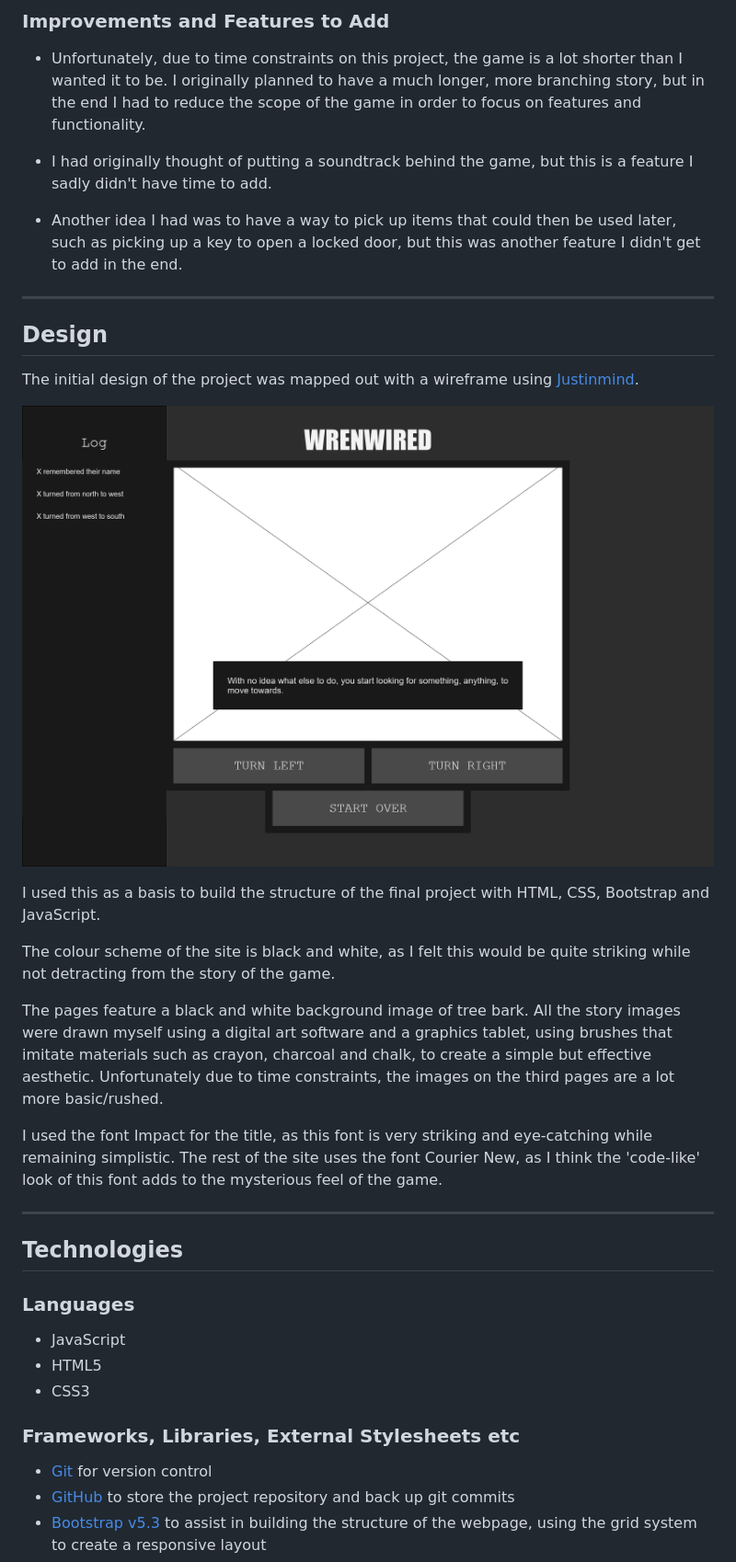
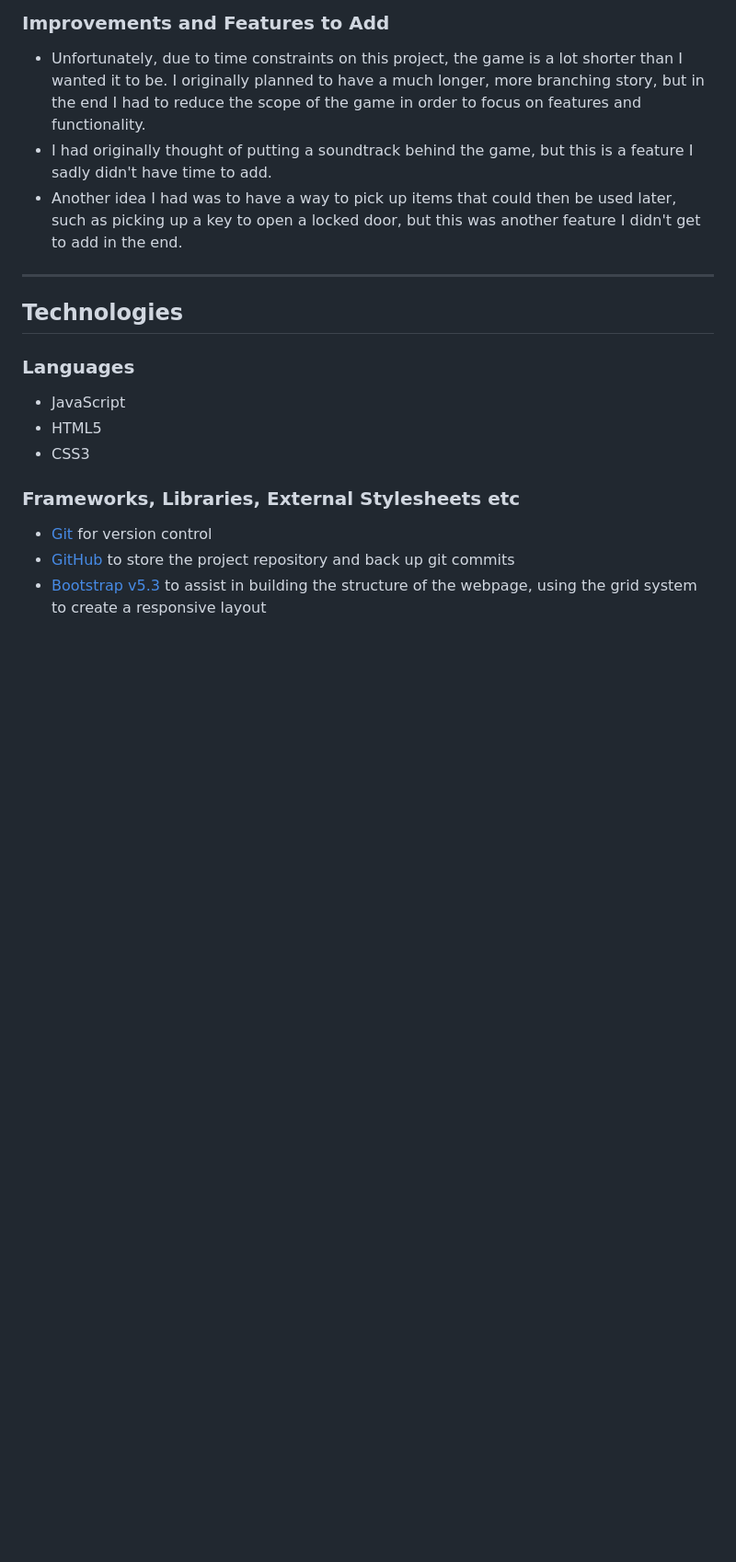
Before and after one commit to mlgranger540/wrenwired, a Markdown page: README.md, the part around the change printed below. Shown: that part at 92% size. GitHub-like rendering; blank space fills up the shorter version.

```diff
--- a/README.md
+++ b/README.md
@@ -81,26 +121,8 @@ Beneath the turn buttons, there is a start over button, which reloads the websit
 ### Improvements and Features to Add
 
 - Unfortunately, due to time constraints on this project, the game is a lot shorter than I wanted it to be. I originally planned to have a much longer, more branching story, but in the end I had to reduce the scope of the game in order to focus on features and functionality.
-
 - I had originally thought of putting a soundtrack behind the game, but this is a feature I sadly didn't have time to add.
-
 - Another idea I had was to have a way to pick up items that could then be used later, such as picking up a key to open a locked door, but this was another feature I didn't get to add in the end.
-
----
-
-## Design
-
-The initial design of the project was mapped out with a wireframe using [Justinmind](https://www.justinmind.com/).
-
-![Wrenwired Wireframe](assets/docs/wireframes/wireframe.png)
-
-I used this as a basis to build the structure of the final project with HTML, CSS, Bootstrap and JavaScript.
-
-The colour scheme of the site is black and white, as I felt this would be quite striking while not detracting from the story of the game.
-
-The pages feature a black and white background image of tree bark. All the story images were drawn myself using a digital art software and a graphics tablet, using brushes that imitate materials such as crayon, charcoal and chalk, to create a simple but effective aesthetic. Unfortunately due to time constraints, the images on the third pages are a lot more basic/rushed.
-
-I used the font Impact for the title, as this font is very striking and eye-catching while remaining simplistic. The rest of the site uses the font Courier New, as I think the 'code-like' look of this font adds to the mysterious feel of the game.
 
 ---
 
```
Also changed, not shown: other parts of README.md (+46 -6 lines), assets/docs/readme-images/thanks-for-playing.png (added), assets/docs/readme-images/title-hover.png (added).
